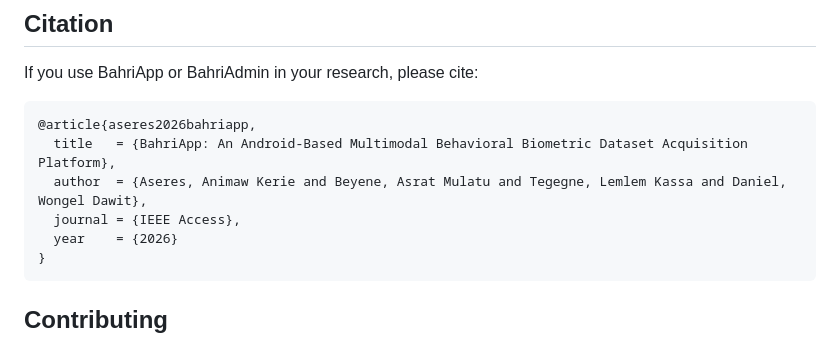
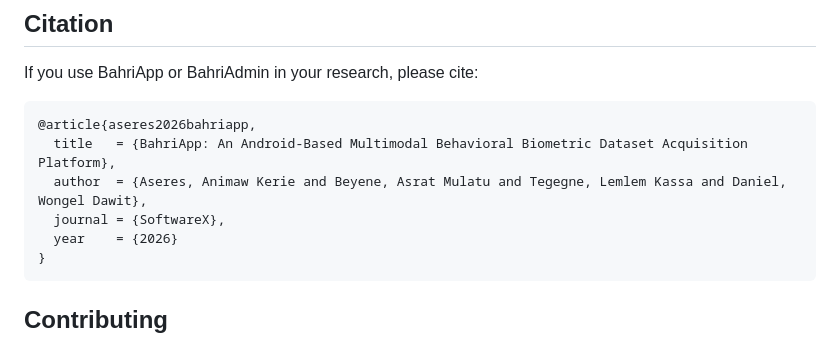
Before and after one commit to animawkerie/BahriApp, a Markdown page: BahriApp-v1.0.0/README.md, the part around the change. Drawn GitHub-style.

````diff
--- a/BahriApp-v1.0.0/README.md
+++ b/BahriApp-v1.0.0/README.md
@@ -415,7 +415,7 @@ If you use BahriApp or BahriAdmin in your research, please cite:
 @article{aseres2026bahriapp,
   title   = {BahriApp: An Android-Based Multimodal Behavioral Biometric Dataset Acquisition Platform},
   author  = {Aseres, Animaw Kerie and Beyene, Asrat Mulatu and Tegegne, Lemlem Kassa and Daniel, Wongel Dawit},
-  journal = {IEEE Access},
+  journal = {SoftwareX},
   year    = {2026}
 }
 ```
````
